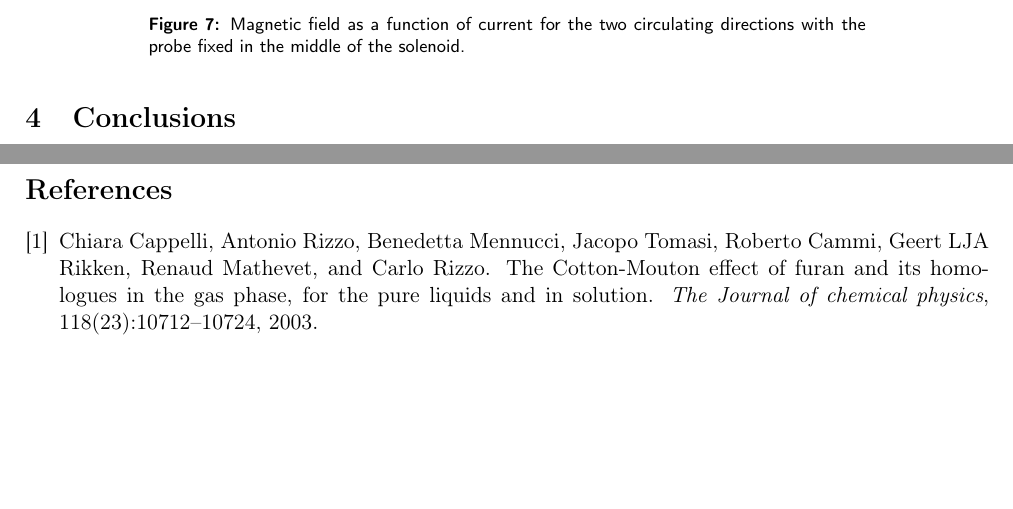
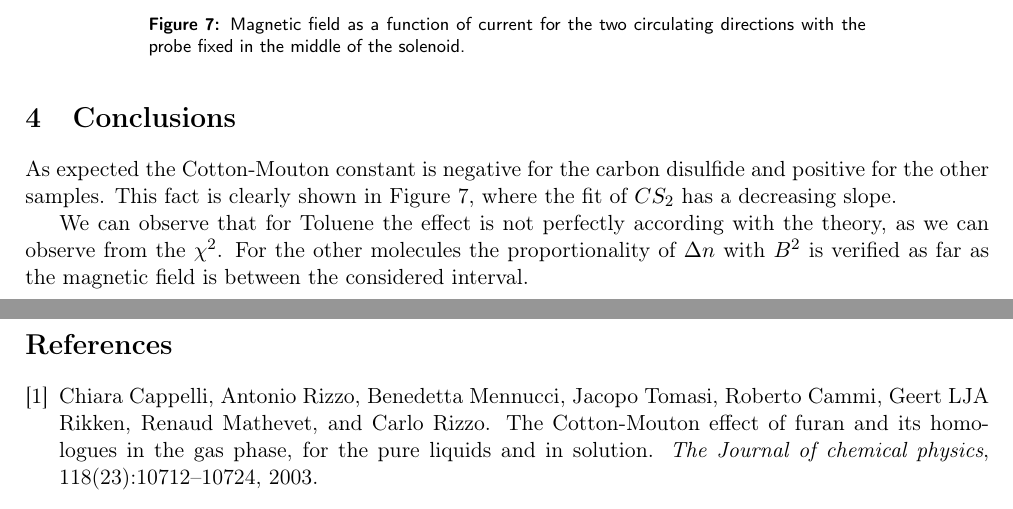
Before and after one commit to iyanmv/APL_ws18-19, a LaTeX paper (MagnetoOptics/Report/report.tex): two parts of pages 8 and 9 of 9, joined at a grey line, cut so that both start at the same text, the shorter picture padded with empty space. Compiled offline with pdfLaTeX.

Commit message:
conclusion

```diff
--- a/MagnetoOptics/Report/report.tex
+++ b/MagnetoOptics/Report/report.tex
@@ -239,7 +239,11 @@ For the uncertainties {\color{red}TODO}
 \end{figure}
 
 \section{Conclusions}
-\cite{wilson1997simple}\cite{note19923}\cite{montarou2004two}\cite{freiser1968survey}
+As expected the Cotton-Mouton constant is negative for the carbon disulfide and positive for the other samples. This fact is clearly shown in Figure~\ref{fig:CM_const}, where the fit of $CS_2$ has a decreasing slope.
+
+We can observe that for Toluene the effect is not perfectly according with the theory, as we can observe from the $\chi^2$. For the other molecules the proportionality of $\Delta n$ with $B^2$ is verified as far as the magnetic field is between the considered interval.
+
+{\color{white}\cite{wilson1997simple}\cite{note19923}\cite{montarou2004two}\cite{freiser1968survey}}
 \newpage
 \bibliographystyle{unsrt}
 \bibliography{references}
```
